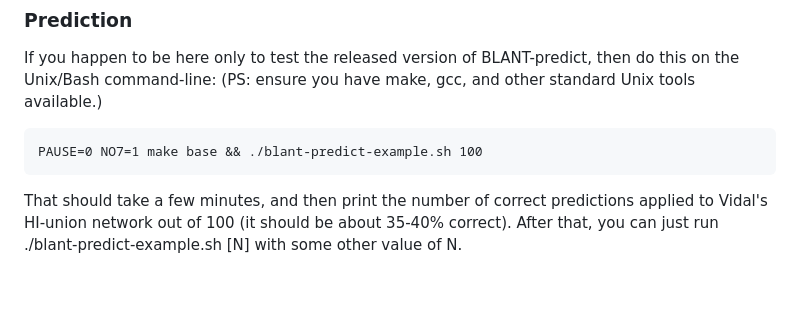
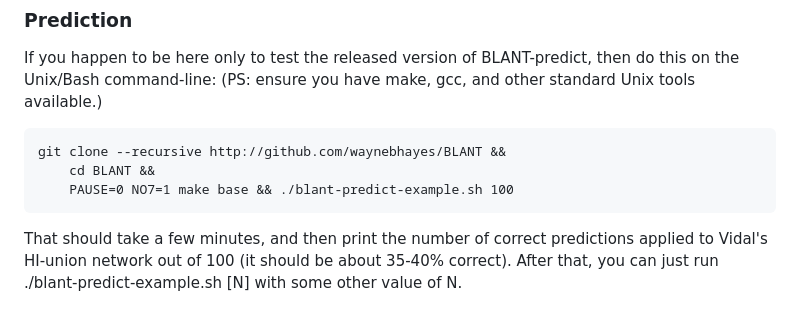
Before and after one commit to waynebhayes/BLANT, a Markdown page: README.md, the part around the change. GitHub-like rendering; blank space fills up the shorter version.

```diff
--- a/README.md
+++ b/README.md
@@ -5,7 +5,9 @@ If you want to _install_ BLANT, just follow the directions immediately below. If
 ### Prediction
 If you happen to be here only to test the released version of BLANT-predict, then do this on the Unix/Bash command-line: (PS: ensure you have make, gcc, and other standard Unix tools available.)
 
-    PAUSE=0 NO7=1 make base && ./blant-predict-example.sh 100
+    git clone --recursive http://github.com/waynebhayes/BLANT &&
+        cd BLANT &&
+        PAUSE=0 NO7=1 make base && ./blant-predict-example.sh 100
 
 That should take a few minutes, and then print the number of correct predictions applied to Vidal's HI-union network out of 100 (it should be about 35-40% correct). After that, you can just run ./blant-predict-example.sh [N] with some other value of N.
 
```
